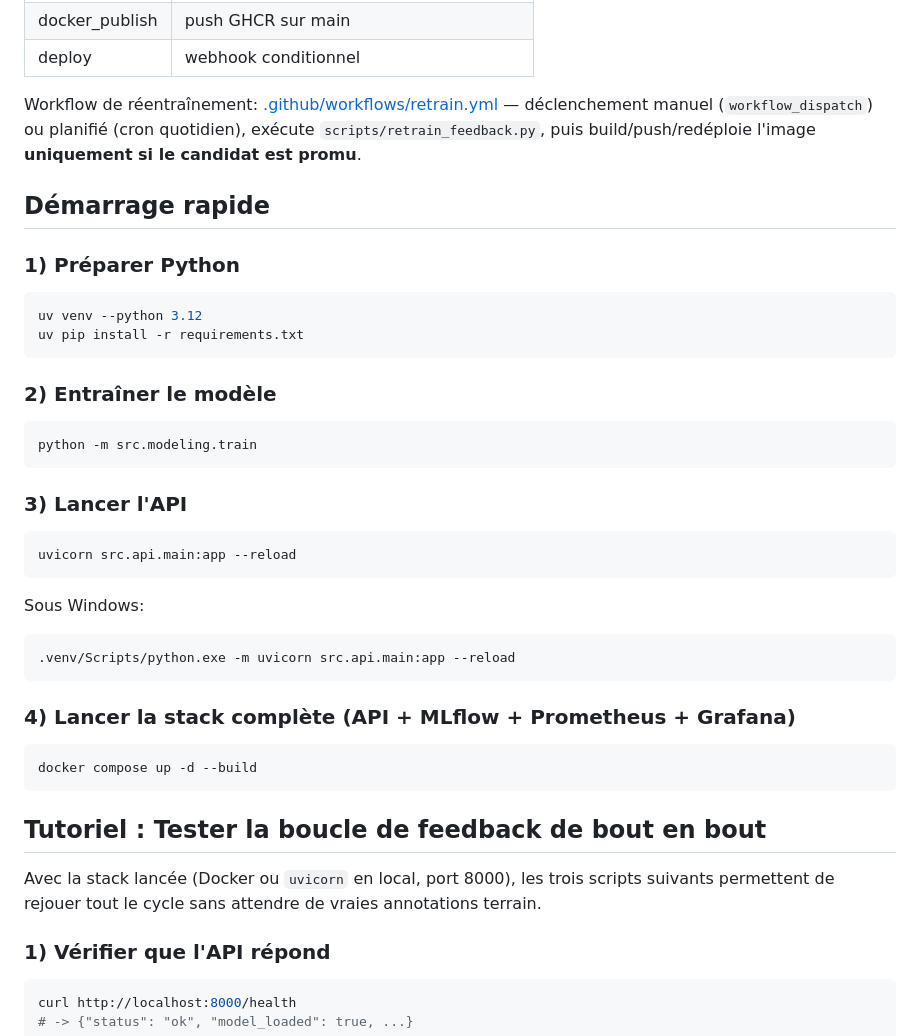
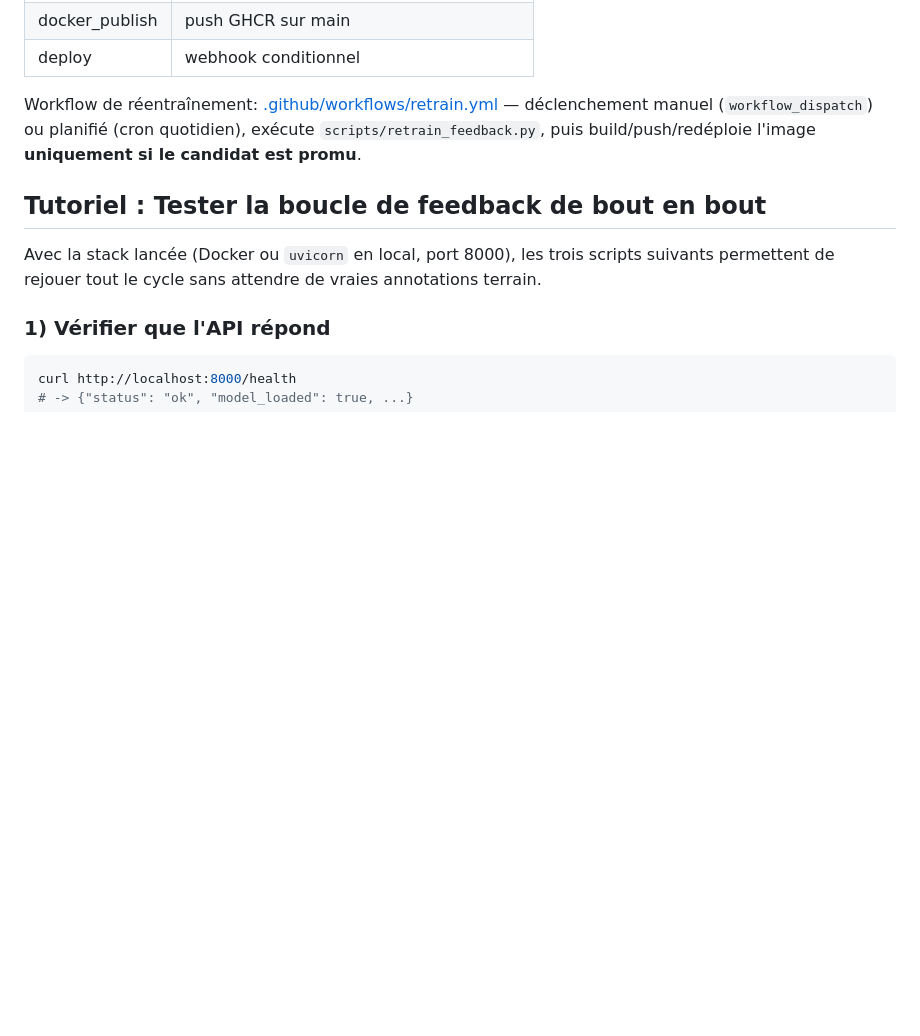
Before and after one commit to userZku/multimodal-classification, a Markdown page: README.md, the part around one of its changes. Rendered like a GitHub page; blank space fills up the shorter version.

````diff
--- a/README.md
+++ b/README.md
@@ -218,39 +326,6 @@ Workflow: [.github/workflows/ci.yml](.github/workflows/ci.yml)
 
 Workflow de réentraînement: [.github/workflows/retrain.yml](.github/workflows/retrain.yml) — déclenchement manuel (`workflow_dispatch`) ou planifié (cron quotidien), exécute `scripts/retrain_feedback.py`, puis build/push/redéploie l'image **uniquement si le candidat est promu**.
 
-## Démarrage rapide
-
-### 1) Préparer Python
-
-```bash
-uv venv --python 3.12
-uv pip install -r requirements.txt
-```
-
-### 2) Entraîner le modèle
-
-```bash
-python -m src.modeling.train
-```
-
-### 3) Lancer l'API
-
-```bash
-uvicorn src.api.main:app --reload
-```
-
-Sous Windows:
-
-```bash
-.venv/Scripts/python.exe -m uvicorn src.api.main:app --reload
-```
-
-### 4) Lancer la stack complète (API + MLflow + Prometheus + Grafana)
-
-```bash
-docker compose up -d --build
-```
-
 ## Tutoriel : Tester la boucle de feedback de bout en bout
 
 Avec la stack lancée (Docker ou `uvicorn` en local, port 8000), les trois scripts suivants permettent de rejouer tout le cycle sans attendre de vraies annotations terrain.
````
Also changed, not shown: other parts of README.md (+117 -9 lines).
